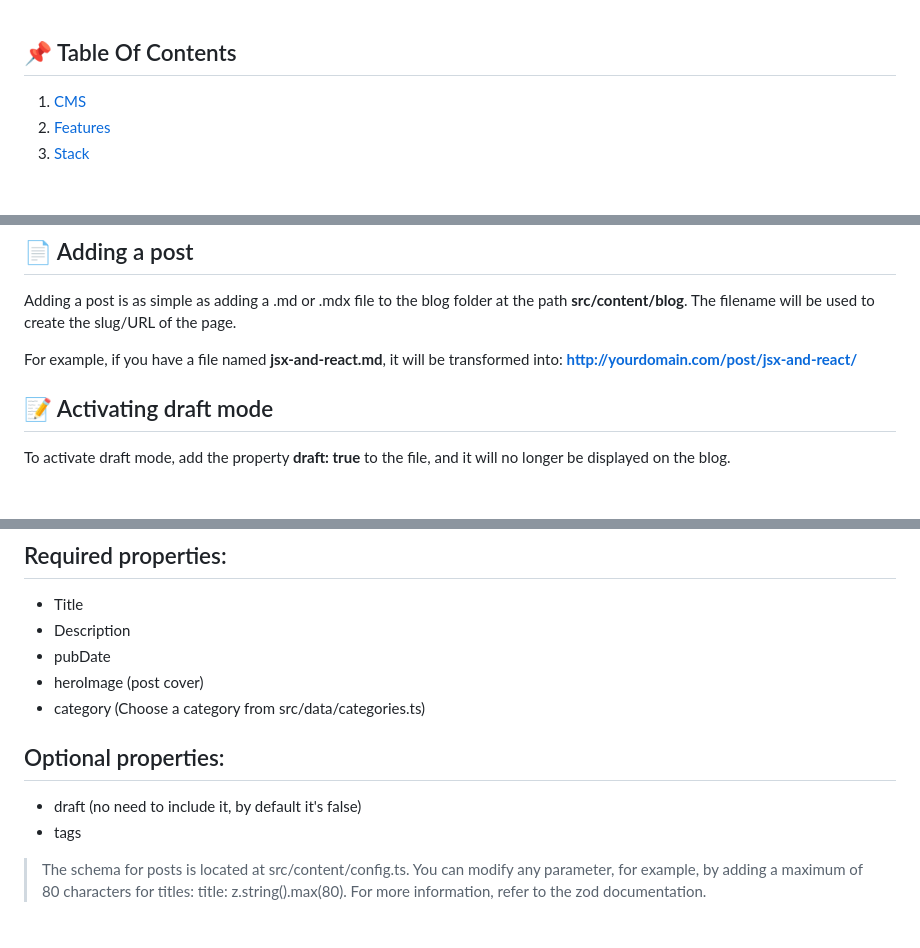
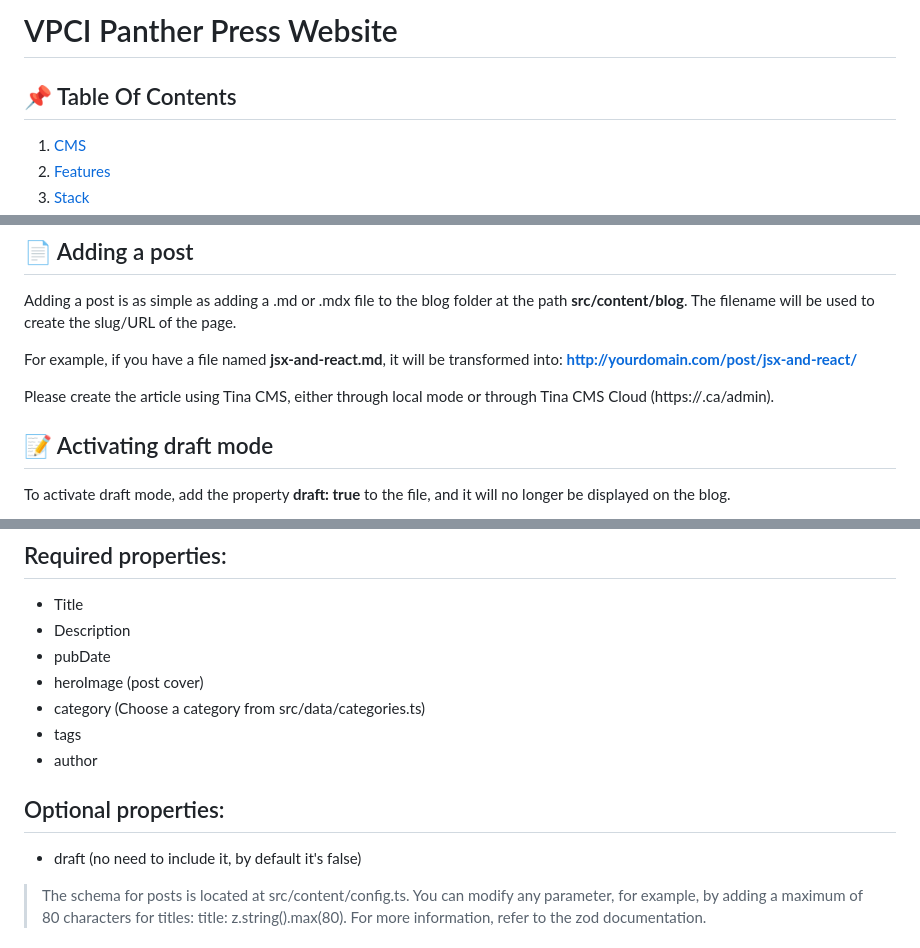
Before and after one commit to vpci-panther-press/panther-press, a Markdown page: README.md, 3 parts joined by grey strips. Drawn GitHub-style; blank space fills up the shorter version.

```diff
--- a/README.md
+++ b/README.md
@@ -1,3 +1,5 @@
+# VPCI Panther Press Website
+
 ## 📌 Table Of Contents
 
 1. [CMS](#-Tina-CMS)
@@ -81,6 +83,8 @@ Adding a post is as simple as adding a .md or .mdx file to the blog folder at th
 
 For example, if you have a file named **jsx-and-react.md**, it will be transformed into: **http://yourdomain.com/post/jsx-and-react/**
 
+Please create the article using Tina CMS, either through local mode or through Tina CMS Cloud (https://<url>.ca/admin).
+
 ## 📝 Activating draft mode
 
 To activate draft mode, add the property **draft: true** to the file, and it will no longer be displayed on the blog.
@@ -106,11 +110,12 @@ draft: true <---
 - pubDate
 - heroImage (post cover)
 - category (Choose a category from src/data/categories.ts)
+- tags
+- author
 
 ## Optional properties:
 
 - draft (no need to include it, by default it's false)
-- tags
 
 > The schema for posts is located at src/content/config.ts. You can modify any parameter, for example, by adding a maximum of 80 characters for titles: title: z.string().max(80).
 > For more information, refer to the zod documentation.
```
Also changed, not shown: other parts of README.md (+1 -0 lines).
